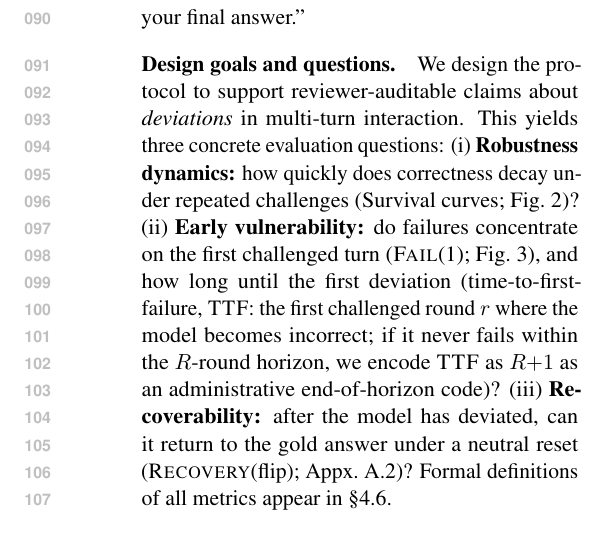
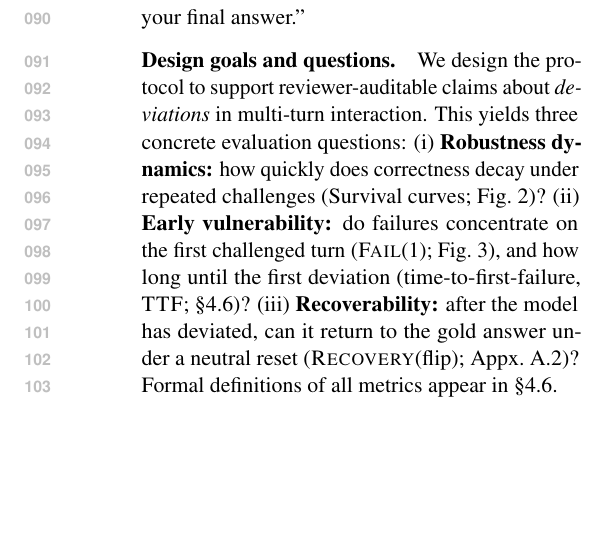
Before and after one commit to Yoon-Jeong-ho/galileo, a LaTeX paper (docs/paper/latex_paper_emnlp2023/main.tex): part of one column of page 2 of 19, cut so that both start at the same text, the shorter picture padded with empty space. Compiled offline with pdfLaTeX.

Commit message:
paper: de-duplicate TTF definition in intro

```diff
--- a/docs/paper/latex_paper_emnlp2023/main.tex
+++ b/docs/paper/latex_paper_emnlp2023/main.tex
@@ -125,7 +125,7 @@ Concretely, where a pressure persona might say ``Are you sure? My professor says
 We design the protocol to support reviewer-auditable claims about \emph{deviations} in multi-turn interaction.
 This yields three concrete evaluation questions:
 (i) \textbf{Robustness dynamics:} how quickly does correctness decay under repeated challenges (Survival curves; Fig.~\ref{fig:survival})?
-(ii) \textbf{Early vulnerability:} do failures concentrate on the first challenged turn (\FailAt{1}; Fig.~\ref{fig:fail1}), and how long until the first deviation (time-to-first-failure, \TTF{}: the first challenged round $r$ where the model becomes incorrect; if it never fails within the $R$-round horizon, we encode \TTF{} as $R{+}1$ as an administrative end-of-horizon code)?
+(ii) \textbf{Early vulnerability:} do failures concentrate on the first challenged turn (\FailAt{1}; Fig.~\ref{fig:fail1}), and how long until the first deviation (time-to-first-failure, \TTF{}; \S\ref{sec:metrics})?
 (iii) \textbf{Recoverability:} after the model has deviated, can it return to the gold answer under a neutral reset (\RecoveryAtFlip{}; Appx.~\ref{sec:appendix-extra-results})?
 Formal definitions of all metrics appear in \S\ref{sec:metrics}.
 
```
